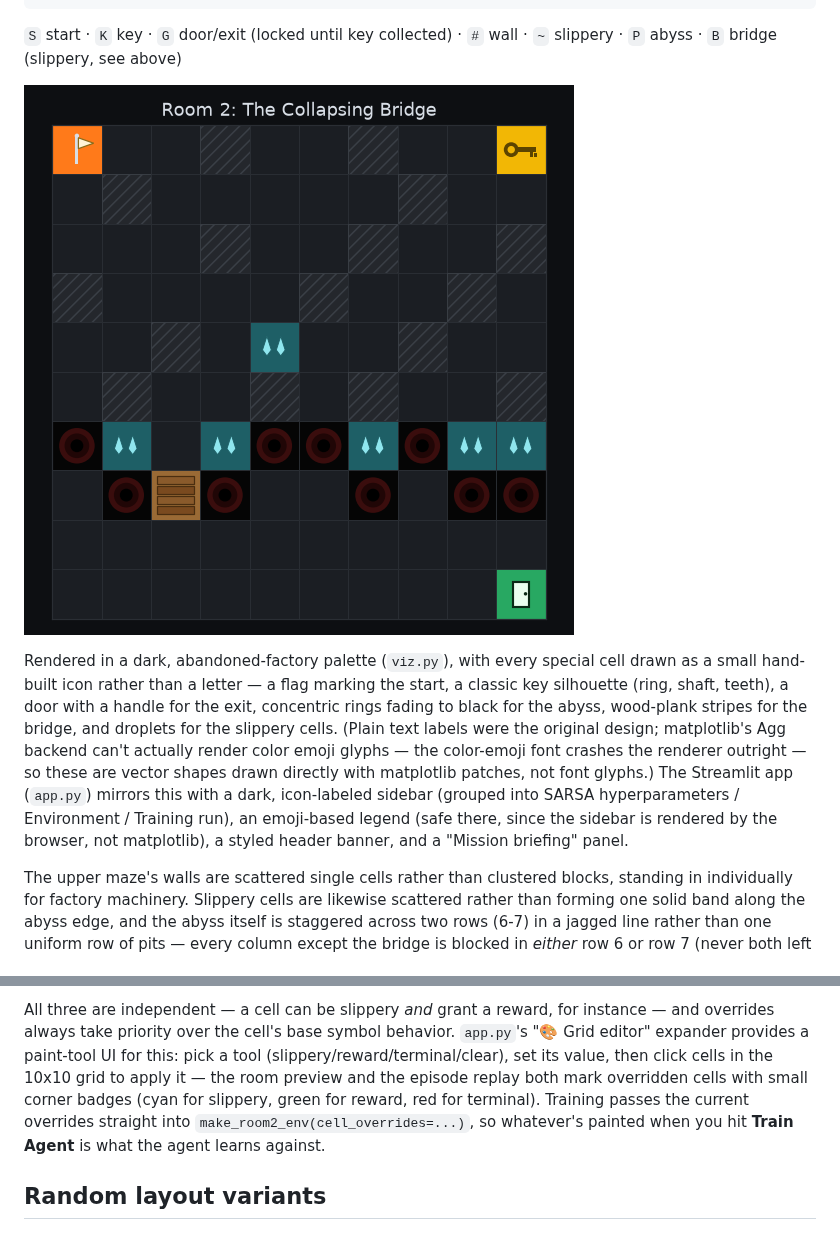
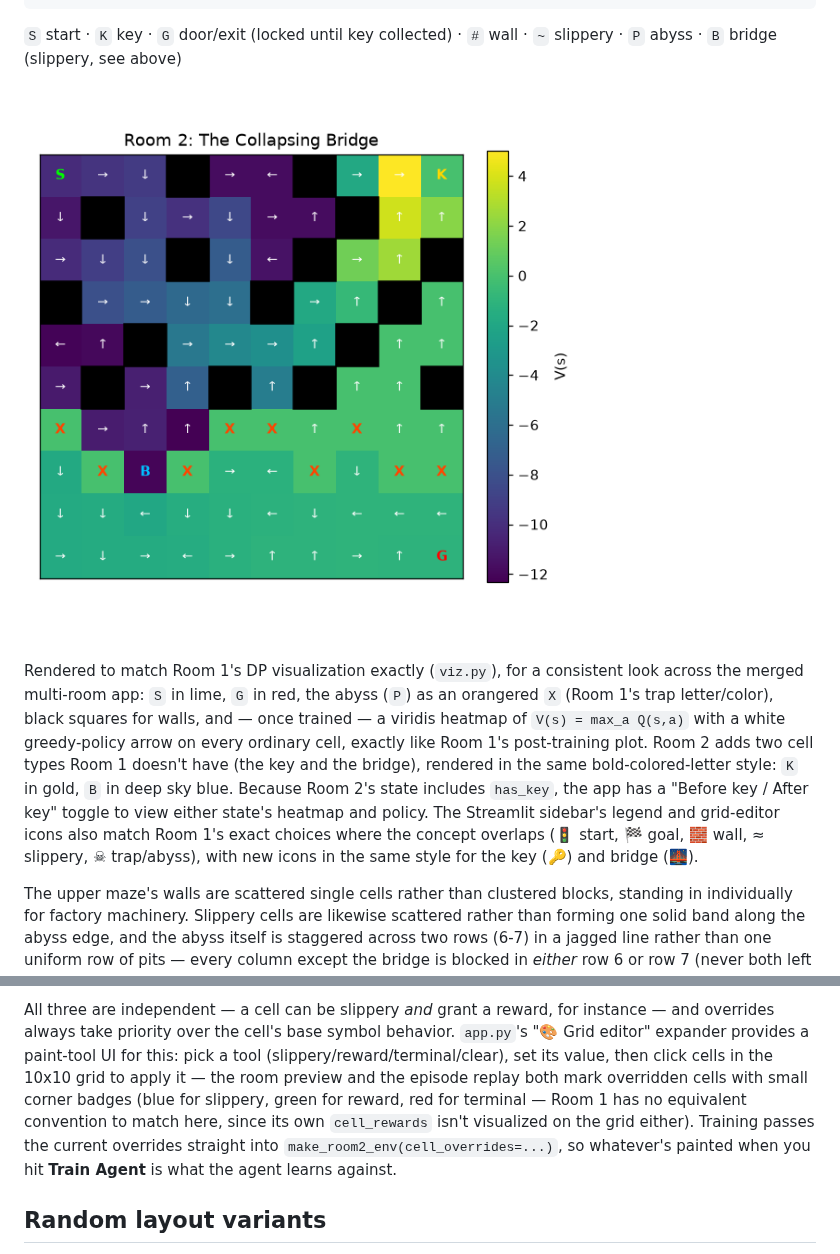
Before and after one commit to cgroup39-TB/RLProject_Merav_Tomer_Mishel, a Markdown page: Room2Merav/README.md, 2 parts joined by grey strips. Drawn GitHub-style; pictures changed too: Room2Merav/room_layout.png.

```diff
--- a/Room2Merav/README.md
+++ b/Room2Merav/README.md
@@ -129,19 +129,19 @@ P~.~PP~P~~
 
 ![Room 2 layout](room_layout.png)
 
-Rendered in a dark, abandoned-factory palette (`viz.py`), with every
-special cell drawn as a small hand-built icon rather than a letter — a
-flag marking the start, a classic key silhouette (ring, shaft, teeth), a
-door with a handle for the exit, concentric rings fading to black for the
-abyss, wood-plank stripes for the bridge, and droplets for the slippery
-cells. (Plain text labels were the original design; matplotlib's Agg
-backend can't actually render color emoji glyphs — the color-emoji font
-crashes the renderer outright — so these are vector shapes drawn directly
-with matplotlib patches, not font glyphs.) The Streamlit app (`app.py`)
-mirrors this with a dark, icon-labeled sidebar (grouped into SARSA
-hyperparameters / Environment / Training run), an emoji-based legend (safe
-there, since the sidebar is rendered by the browser, not matplotlib), a
-styled header banner, and a "Mission briefing" panel.
+Rendered to match Room 1's DP visualization exactly (`viz.py`), for a
+consistent look across the merged multi-room app: `S` in lime, `G` in
+red, the abyss (`P`) as an orangered `X` (Room 1's trap letter/color),
+black squares for walls, and — once trained — a viridis heatmap of
+`V(s) = max_a Q(s,a)` with a white greedy-policy arrow on every ordinary
+cell, exactly like Room 1's post-training plot. Room 2 adds two cell
+types Room 1 doesn't have (the key and the bridge), rendered in the same
+bold-colored-letter style: `K` in gold, `B` in deep sky blue. Because
+Room 2's state includes `has_key`, the app has a "Before key / After key"
+toggle to view either state's heatmap and policy. The Streamlit sidebar's
+legend and grid-editor icons also match Room 1's exact choices where the
+concept overlaps (🚦 start, 🏁 goal, 🧱 wall, ≈ slippery, ☠ trap/abyss),
+with new icons in the same style for the key (🔑) and bridge (🌉).
 
 The upper maze's walls are scattered single cells rather than clustered
 blocks, standing in individually for factory machinery. Slippery cells are
@@ -244,11 +248,12 @@ for instance — and overrides always take priority over the cell's base
 symbol behavior. `app.py`'s "🎨 Grid editor" expander provides a paint-tool
 UI for this: pick a tool (slippery/reward/terminal/clear), set its value,
 then click cells in the 10x10 grid to apply it — the room preview and the
-episode replay both mark overridden cells with small corner badges (cyan
-for slippery, green for reward, red for terminal). Training passes the
-current overrides straight into `make_room2_env(cell_overrides=...)`, so
-whatever's painted when you hit **Train Agent** is what the agent learns
-against.
+episode replay both mark overridden cells with small corner badges (blue
+for slippery, green for reward, red for terminal — Room 1 has no
+equivalent convention to match here, since its own `cell_rewards` isn't
+visualized on the grid either). Training passes the current overrides
+straight into `make_room2_env(cell_overrides=...)`, so whatever's painted
+when you hit **Train Agent** is what the agent learns against.
 
 ## Random layout variants
 
```
Also changed, not shown: other parts of Room2Merav/README.md (+5 -1 lines), Room2Merav/learning_curve.png, 2 other files.
